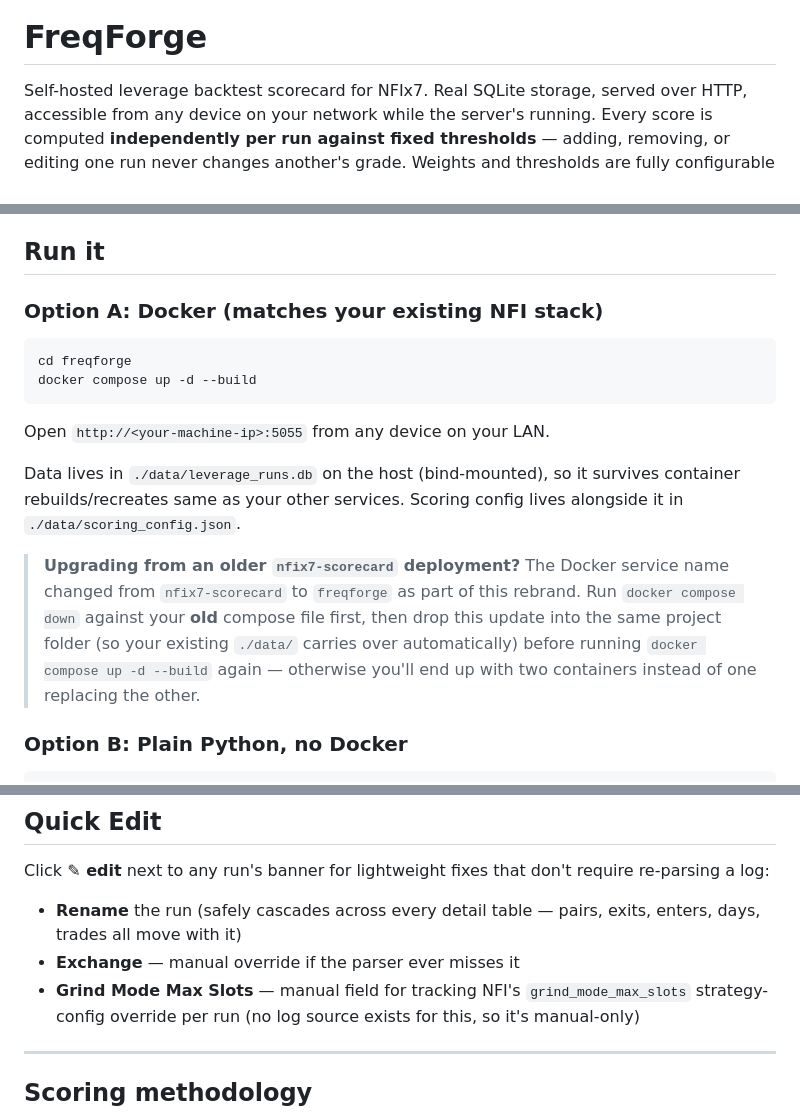
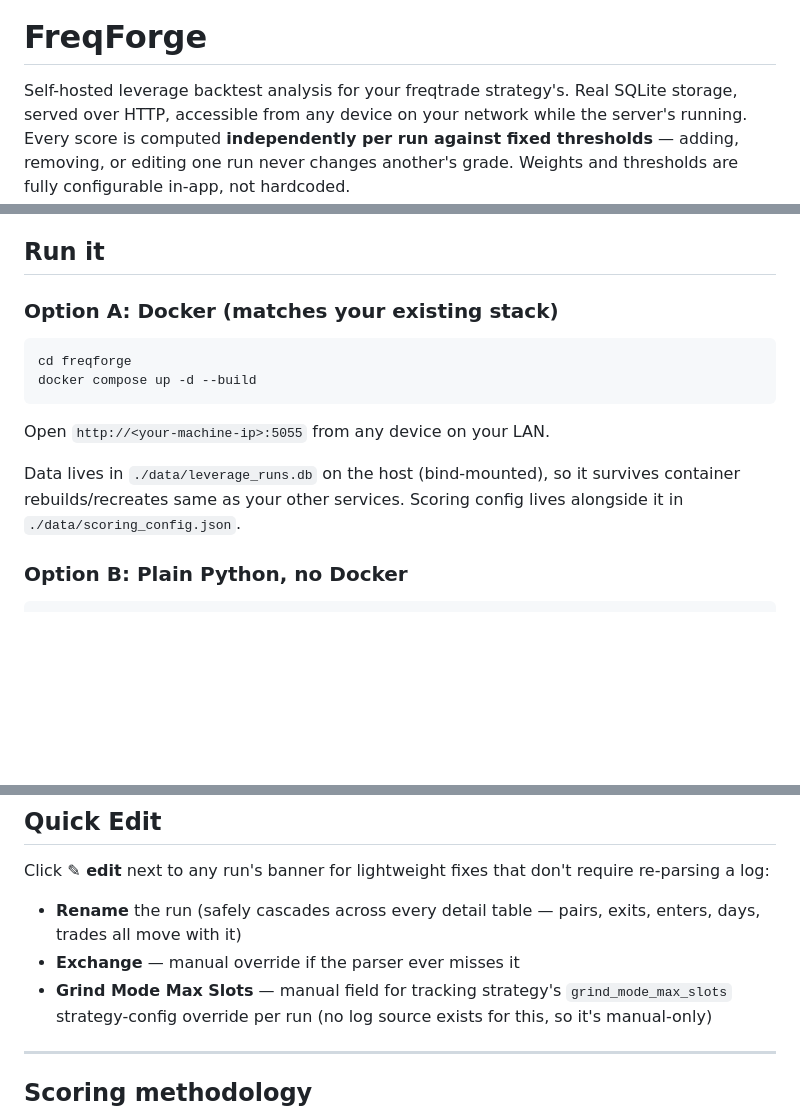
Before and after one commit to baxr6/FreqForge, a Markdown page: README.md, 3 parts joined by grey strips. Rendered like a GitHub page; blank space fills up the shorter version.

Commit message:
Release v1.0.2

````diff
--- a/README.md
+++ b/README.md
@@ -2,7 +2,7 @@
 
 # FreqForge
 
-Self-hosted leverage backtest scorecard for NFIx7. Real SQLite storage, served over
+Self-hosted leverage backtest analysis for your freqtrade strategy's. Real SQLite storage, served over
 HTTP, accessible from any device on your network while the server's running. Every
 score is computed **independently per run against fixed thresholds** — adding,
 removing, or editing one run never changes another's grade. Weights and thresholds
@@ -46,7 +46,7 @@ navigation, not a different runtime model.
 
 ## Run it
 
-### Option A: Docker (matches your existing NFI stack)
+### Option A: Docker (matches your existing stack)
 
 ```bash
 cd freqforge
@@ -58,13 +58,6 @@ Open `http://<your-machine-ip>:5055` from any device on your LAN.
 Data lives in `./data/leverage_runs.db` on the host (bind-mounted), so it survives
 container rebuilds/recreates same as your other services. Scoring config lives
 alongside it in `./data/scoring_config.json`.
-
-> **Upgrading from an older `nfix7-scorecard` deployment?** The Docker service name
-> changed from `nfix7-scorecard` to `freqforge` as part of this rebrand. Run
-> `docker compose down` against your **old** compose file first, then drop this
-> update into the same project folder (so your existing `./data/` carries over
-> automatically) before running `docker compose up -d --build` again — otherwise
-> you'll end up with two containers instead of one replacing the other.
 
 ### Option B: Plain Python, no Docker
 
@@ -211,7 +204,7 @@ re-parsing a log:
 - **Rename** the run (safely cascades across every detail table — pairs, exits,
   enters, days, trades all move with it)
 - **Exchange** — manual override if the parser ever misses it
-- **Grind Mode Max Slots** — manual field for tracking NFI's `grind_mode_max_slots`
+- **Grind Mode Max Slots** — manual field for tracking strategy's `grind_mode_max_slots`
   strategy-config override per run (no log source exists for this, so it's
   manual-only)
 
````
Also changed, not shown: other parts of README.md (+1 -1 lines).
